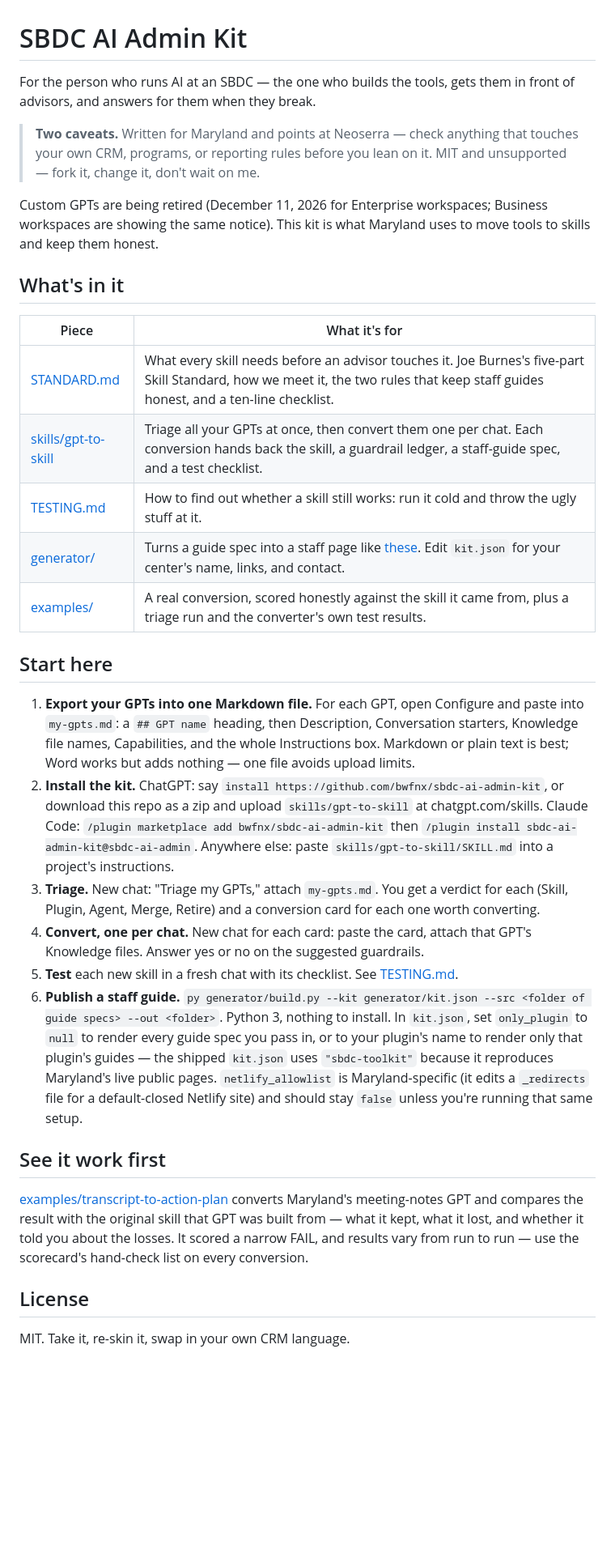
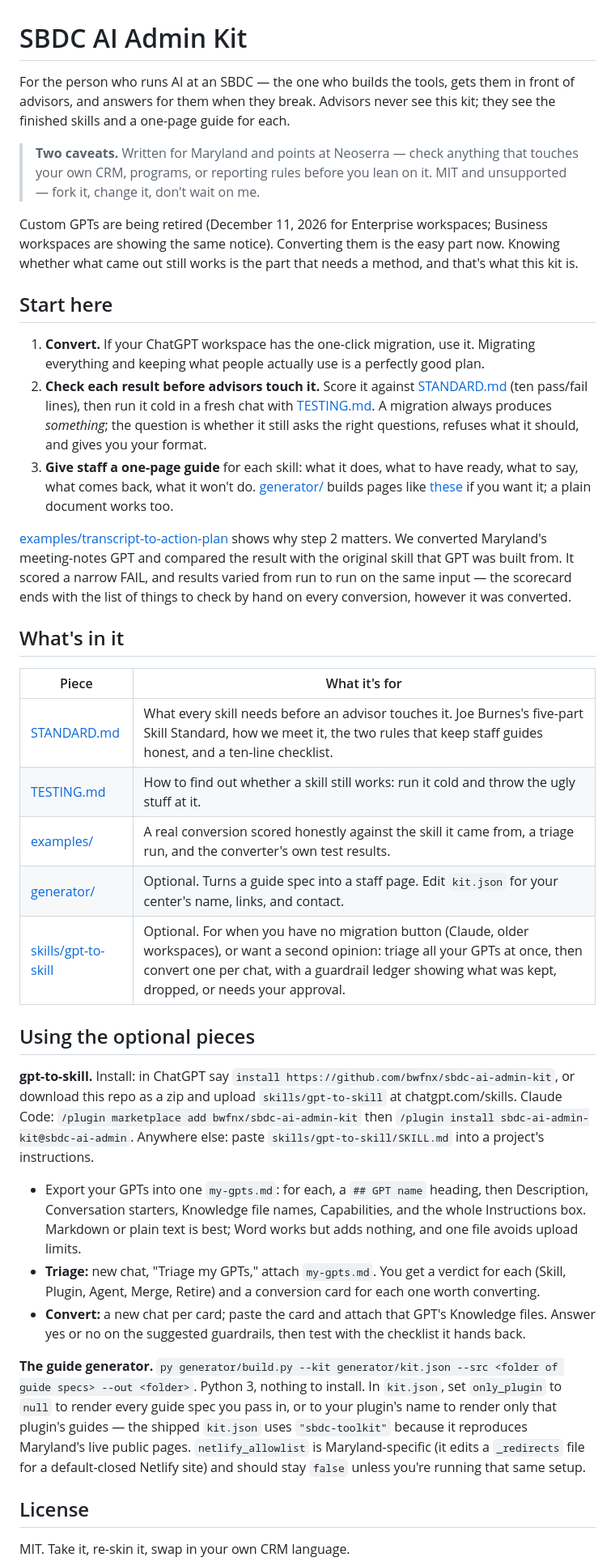
Before and after one commit to bwfnx/sbdc-ai-admin-kit, a Markdown page: README.md, the part around the change. Shown at 81% size. GitHub-like rendering; blank space fills up the shorter version.

Commit message:
README: lead with migrate-then-check; converter and generator marked optional; skip daily-use question for one GPT
Co-Authored-By: Claude Opus 5.5 <noreply@anthropic.com>

```diff
--- a/README.md
+++ b/README.md
@@ -1,33 +1,37 @@
 # SBDC AI Admin Kit
 
-For the person who runs AI at an SBDC — the one who builds the tools, gets them in front of advisors, and answers for them when they break.
+For the person who runs AI at an SBDC — the one who builds the tools, gets them in front of advisors, and answers for them when they break. Advisors never see this kit; they see the finished skills and a one-page guide for each.
 
 > **Two caveats.** Written for Maryland and points at Neoserra — check anything that touches your own CRM, programs, or reporting rules before you lean on it. MIT and unsupported — fork it, change it, don't wait on me.
 
-Custom GPTs are being retired (December 11, 2026 for Enterprise workspaces; Business workspaces are showing the same notice). This kit is what Maryland uses to move tools to skills and keep them honest.
+Custom GPTs are being retired (December 11, 2026 for Enterprise workspaces; Business workspaces are showing the same notice). Converting them is the easy part now. Knowing whether what came out still works is the part that needs a method, and that's what this kit is.
+
+## Start here
+
+1. **Convert.** If your ChatGPT workspace has the one-click migration, use it. Migrating everything and keeping what people actually use is a perfectly good plan.
+2. **Check each result before advisors touch it.** Score it against [STANDARD.md](STANDARD.md) (ten pass/fail lines), then run it cold in a fresh chat with [TESTING.md](TESTING.md). A migration always produces *something*; the question is whether it still asks the right questions, refuses what it should, and gives you your format.
+3. **Give staff a one-page guide** for each skill: what it does, what to have ready, what to say, what comes back, what it won't do. [generator/](generator/) builds pages like [these](https://bwfnx.github.io/sbdc-toolkit/) if you want it; a plain document works too.
+
+[examples/transcript-to-action-plan](examples/transcript-to-action-plan/) shows why step 2 matters. We converted Maryland's meeting-notes GPT and compared the result with the original skill that GPT was built from. It scored a narrow FAIL, and results varied from run to run on the same input — the scorecard ends with the list of things to check by hand on every conversion, however it was converted.
 
 ## What's in it
 
 | Piece | What it's for |
 |---|---|
 | [STANDARD.md](STANDARD.md) | What every skill needs before an advisor touches it. Joe Burnes's five-part Skill Standard, how we meet it, the two rules that keep staff guides honest, and a ten-line checklist. |
-| [skills/gpt-to-skill](skills/gpt-to-skill/SKILL.md) | Triage all your GPTs at once, then convert them one per chat. Each conversion hands back the skill, a guardrail ledger, a staff-guide spec, and a test checklist. |
 | [TESTING.md](TESTING.md) | How to find out whether a skill still works: run it cold and throw the ugly stuff at it. |
-| [generator/](generator/) | Turns a guide spec into a staff page like [these](https://bwfnx.github.io/sbdc-toolkit/). Edit `kit.json` for your center's name, links, and contact. |
-| [examples/](examples/) | A real conversion, scored honestly against the skill it came from, plus a triage run and the converter's own test results. |
+| [examples/](examples/) | A real conversion scored honestly against the skill it came from, a triage run, and the converter's own test results. |
+| [generator/](generator/) | Optional. Turns a guide spec into a staff page. Edit `kit.json` for your center's name, links, and contact. |
+| [skills/gpt-to-skill](skills/gpt-to-skill/SKILL.md) | Optional. For when you have no migration button (Claude, older workspaces), or want a second opinion: triage all your GPTs at once, then convert one per chat, with a guardrail ledger showing what was kept, dropped, or needs your approval. |
 
-## Start here
+## Using the optional pieces
 
-1. **Export your GPTs into one Markdown file.** For each GPT, open Configure and paste into `my-gpts.md`: a `## GPT name` heading, then Description, Conversation starters, Knowledge file names, Capabilities, and the whole Instructions box. Markdown or plain text is best; Word works but adds nothing — one file avoids upload limits.
-2. **Install the kit.** ChatGPT: say `install https://github.com/bwfnx/sbdc-ai-admin-kit`, or download this repo as a zip and upload `skills/gpt-to-skill` at chatgpt.com/skills. Claude Code: `/plugin marketplace add bwfnx/sbdc-ai-admin-kit` then `/plugin install sbdc-ai-admin-kit@sbdc-ai-admin`. Anywhere else: paste `skills/gpt-to-skill/SKILL.md` into a project's instructions.
-3. **Triage.** New chat: "Triage my GPTs," attach `my-gpts.md`. You get a verdict for each (Skill, Plugin, Agent, Merge, Retire) and a conversion card for each one worth converting.
-4. **Convert, one per chat.** New chat for each card: paste the card, attach that GPT's Knowledge files. Answer yes or no on the suggested guardrails.
-5. **Test** each new skill in a fresh chat with its checklist. See [TESTING.md](TESTING.md).
-6. **Publish a staff guide.** `py generator/build.py --kit generator/kit.json --src <folder of guide specs> --out <folder>`. Python 3, nothing to install. In `kit.json`, set `only_plugin` to `null` to render every guide spec you pass in, or to your plugin's name to render only that plugin's guides — the shipped `kit.json` uses `"sbdc-toolkit"` because it reproduces Maryland's live public pages. `netlify_allowlist` is Maryland-specific (it edits a `_redirects` file for a default-closed Netlify site) and should stay `false` unless you're running that same setup.
+**gpt-to-skill.** Install: in ChatGPT say `install https://github.com/bwfnx/sbdc-ai-admin-kit`, or download this repo as a zip and upload `skills/gpt-to-skill` at chatgpt.com/skills. Claude Code: `/plugin marketplace add bwfnx/sbdc-ai-admin-kit` then `/plugin install sbdc-ai-admin-kit@sbdc-ai-admin`. Anywhere else: paste `skills/gpt-to-skill/SKILL.md` into a project's instructions.
+- Export your GPTs into one `my-gpts.md`: for each, a `## GPT name` heading, then Description, Conversation starters, Knowledge file names, Capabilities, and the whole Instructions box. Markdown or plain text is best; Word works but adds nothing, and one file avoids upload limits.
+- **Triage:** new chat, "Triage my GPTs," attach `my-gpts.md`. You get a verdict for each (Skill, Plugin, Agent, Merge, Retire) and a conversion card for each one worth converting.
+- **Convert:** a new chat per card; paste the card and attach that GPT's Knowledge files. Answer yes or no on the suggested guardrails, then test with the checklist it hands back.
 
-## See it work first
-
-[examples/transcript-to-action-plan](examples/transcript-to-action-plan/) converts Maryland's meeting-notes GPT and compares the result with the original skill that GPT was built from — what it kept, what it lost, and whether it told you about the losses. It scored a narrow FAIL, and results vary from run to run — use the scorecard's hand-check list on every conversion.
+**The guide generator.** `py generator/build.py --kit generator/kit.json --src <folder of guide specs> --out <folder>`. Python 3, nothing to install. In `kit.json`, set `only_plugin` to `null` to render every guide spec you pass in, or to your plugin's name to render only that plugin's guides — the shipped `kit.json` uses `"sbdc-toolkit"` because it reproduces Maryland's live public pages. `netlify_allowlist` is Maryland-specific (it edits a `_redirects` file for a default-closed Netlify site) and should stay `false` unless you're running that same setup.
 
 ## License
 
```
Also changed, not shown: skills/gpt-to-skill/SKILL.md (+1 -1 lines).
